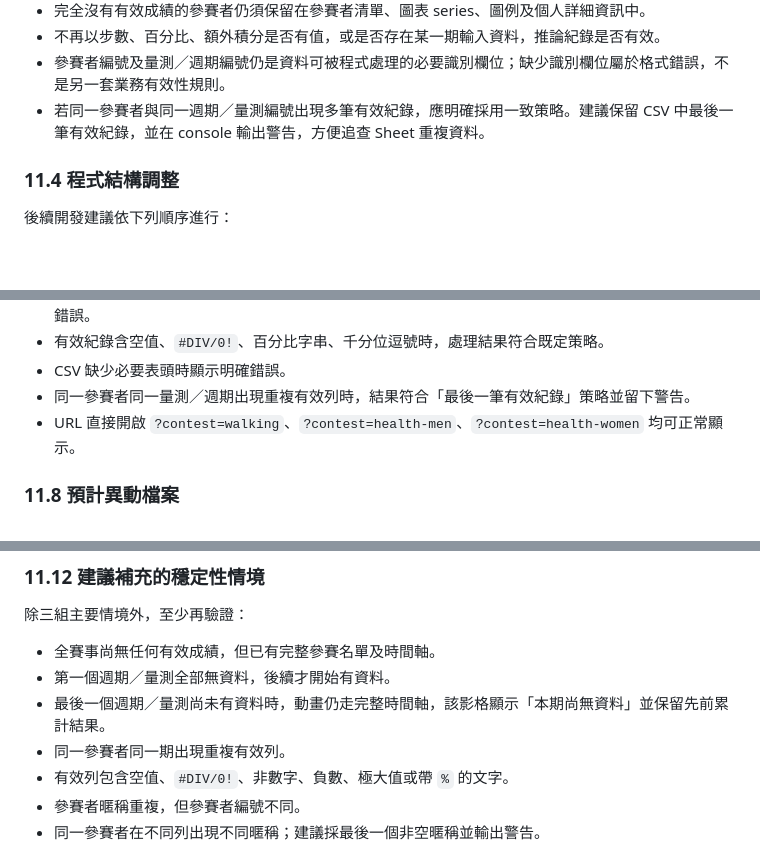
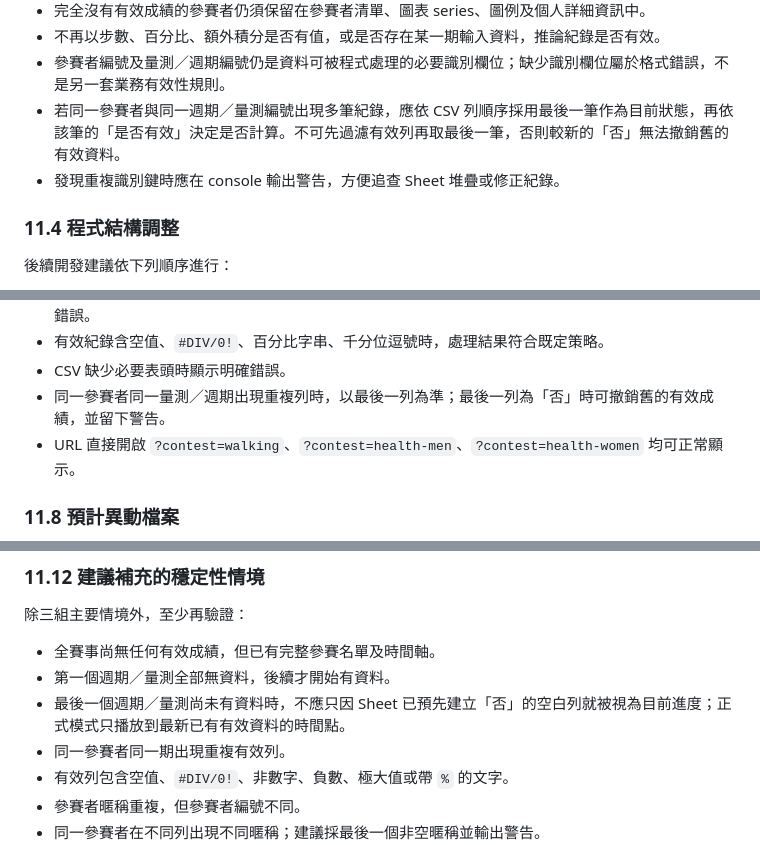
Before and after one commit to juanyaolin/npartner-wellness-challenge-2026, a Markdown page: docs/status-page-planning.md, 3 parts joined by grey strips. Rendered like a GitHub page; blank space fills up the shorter version.

```diff
--- a/docs/status-page-planning.md
+++ b/docs/status-page-planning.md
@@ -594,7 +594,8 @@ function isEffectiveRow(row) {
 - 完全沒有有效成績的參賽者仍須保留在參賽者清單、圖表 series、圖例及個人詳細資訊中。
 - 不再以步數、百分比、額外積分是否有值，或是否存在某一期輸入資料，推論紀錄是否有效。
 - 參賽者編號及量測／週期編號仍是資料可被程式處理的必要識別欄位；缺少識別欄位屬於格式錯誤，不是另一套業務有效性規則。
-- 若同一參賽者與同一週期／量測編號出現多筆有效紀錄，應明確採用一致策略。建議保留 CSV 中最後一筆有效紀錄，並在 console 輸出警告，方便追查 Sheet 重複資料。
+- 若同一參賽者與同一週期／量測編號出現多筆紀錄，應依 CSV 列順序採用最後一筆作為目前狀態，再依該筆的「是否有效」決定是否計算。不可先過濾有效列再取最後一筆，否則較新的「否」無法撤銷舊的有效資料。
+- 發現重複識別鍵時應在 console 輸出警告，方便追查 Sheet 堆疊或修正紀錄。
 
 ### 11.4 程式結構調整
 
@@ -647,7 +648,7 @@ function isEffectiveRow(row) {
 - 三份 CSV 全部沒有有效紀錄但仍有名單時，頁面顯示完整名單、空值圖表與提示，且 console 無未捕捉錯誤。
 - 有效紀錄含空值、`#DIV/0!`、百分比字串、千分位逗號時，處理結果符合既定策略。
 - CSV 缺少必要表頭時顯示明確錯誤。
-- 同一參賽者同一量測／週期出現重複有效列時，結果符合「最後一筆有效紀錄」策略並留下警告。
+- 同一參賽者同一量測／週期出現重複列時，以最後一列為準；最後一列為「否」時可撤銷舊的有效成績，並留下警告。
 - URL 直接開啟 `?contest=walking`、`?contest=health-men`、`?contest=health-women` 均可正常顯示。
 
 ### 11.8 預計異動檔案
@@ -770,7 +771,7 @@ status.html?source=local&scenario=participant-missing&contest=health-women
 
 - 全賽事尚無任何有效成績，但已有完整參賽名單及時間軸。
 - 第一個週期／量測全部無資料，後續才開始有資料。
-- 最後一個週期／量測尚未有資料時，動畫仍走完整時間軸，該影格顯示「本期尚無資料」並保留先前累計結果。
+- 最後一個週期／量測尚未有資料時，不應只因 Sheet 已預先建立「否」的空白列就被視為目前進度；正式模式只播放到最新已有有效資料的時間點。
 - 同一參賽者同一期出現重複有效列。
 - 有效列包含空值、`#DIV/0!`、非數字、負數、極大值或帶 `%` 的文字。
 - 參賽者暱稱重複，但參賽者編號不同。
```
Also changed, not shown: other parts of docs/status-page-planning.md (+62 -0 lines).
